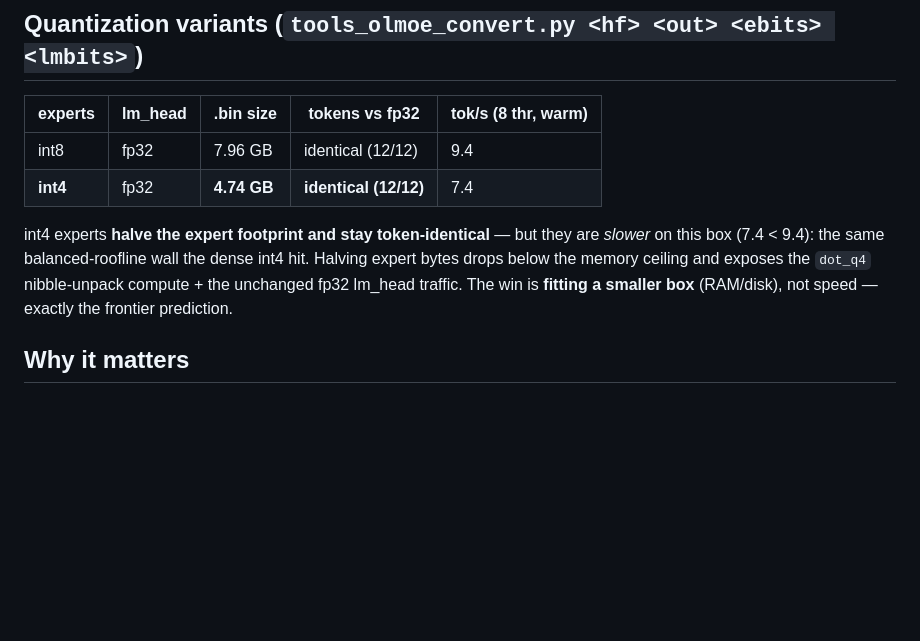
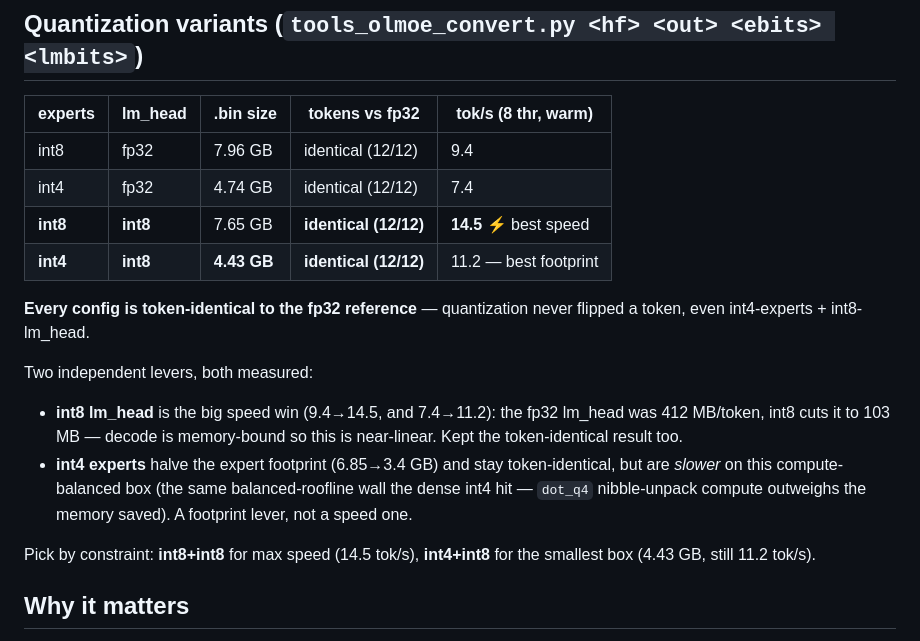
Before and after one commit to javimosch/machin-colibri, a Markdown page: certs/M7-olmoe.md, the part around the change. Drawn GitHub-style; blank space fills up the shorter version.

```diff
--- a/certs/M7-olmoe.md
+++ b/certs/M7-olmoe.md
@@ -49,13 +49,24 @@ here for the token-identical result.)
 | experts | lm_head | .bin size | tokens vs fp32 | tok/s (8 thr, warm) |
 |---|---|---|---|---|
 | int8 | fp32 | 7.96 GB | identical (12/12) | 9.4 |
-| **int4** | fp32 | **4.74 GB** | **identical (12/12)** | 7.4 |
+| int4 | fp32 | 4.74 GB | identical (12/12) | 7.4 |
+| **int8** | **int8** | 7.65 GB | **identical (12/12)** | **14.5** ⚡ best speed |
+| **int4** | **int8** | **4.43 GB** | **identical (12/12)** | 11.2 — best footprint |
 
-int4 experts **halve the expert footprint and stay token-identical** — but they are
-*slower* on this box (7.4 < 9.4): the same balanced-roofline wall the dense int4
-hit. Halving expert bytes drops below the memory ceiling and exposes the `dot_q4`
-nibble-unpack compute + the unchanged fp32 lm_head traffic. The win is **fitting a
-smaller box** (RAM/disk), not speed — exactly the frontier prediction.
+**Every config is token-identical to the fp32 reference** — quantization never
+flipped a token, even int4-experts + int8-lm_head.
+
+Two independent levers, both measured:
+- **int8 lm_head** is the big speed win (9.4→14.5, and 7.4→11.2): the fp32 lm_head
+  was 412 MB/token, int8 cuts it to 103 MB — decode is memory-bound so this is
+  near-linear. Kept the token-identical result too.
+- **int4 experts** halve the expert footprint (6.85→3.4 GB) and stay
+  token-identical, but are *slower* on this compute-balanced box (the same
+  balanced-roofline wall the dense int4 hit — `dot_q4` nibble-unpack compute
+  outweighs the memory saved). A footprint lever, not a speed one.
+
+Pick by constraint: **int8+int8** for max speed (14.5 tok/s), **int4+int8** for the
+smallest box (4.43 GB, still 11.2 tok/s).
 
 ## Why it matters
 The dense 1B hit a ~20 tok/s wall priced at *total* params. OLMoE delivers
```
Also changed, not shown: README.md (+13 -5 lines).
